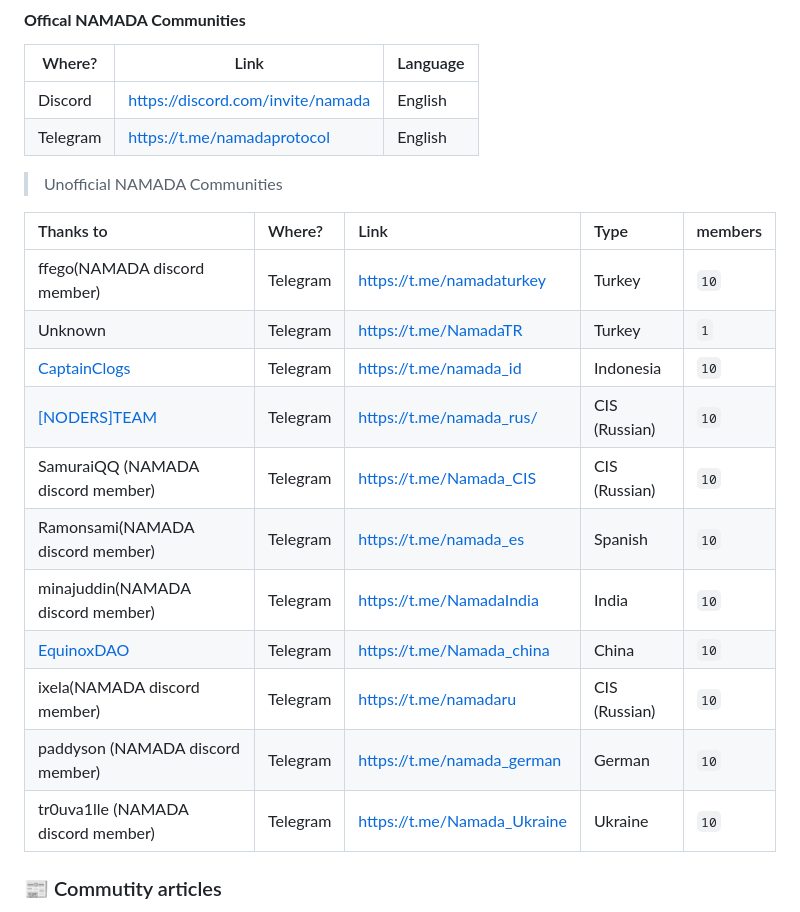
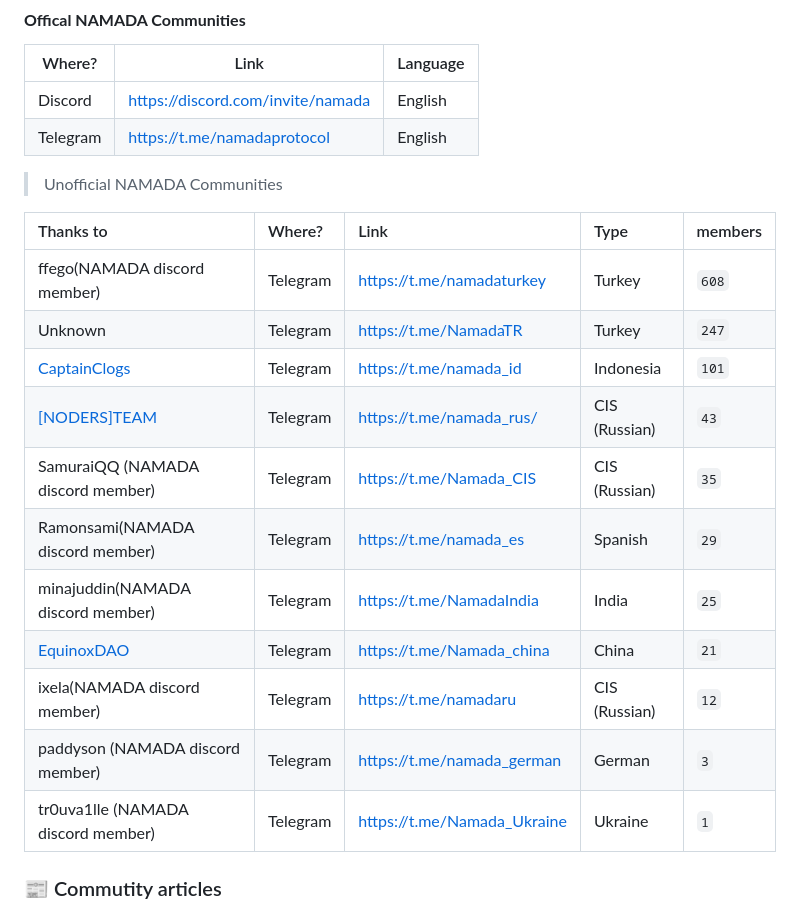
Before and after one commit to MELLIFERA-Labs/namada-awesome, a Markdown page: README.md, the part around the change. Drawn GitHub-style.

```diff
--- a/README.md
+++ b/README.md
@@ -80,17 +80,17 @@
 
 | Thanks to                                        | Where?   | Link                          | Type          | members                  |
 |:------------------------------------------------ |:-------- |:----------------------------- |:------------- |:------------------------ |
-| ffego(NAMADA discord member)                     | Telegram | <https://t.me/namadaturkey>   | Turkey        | <!--members_count-->`10` |
-| Unknown                                          | Telegram | <https://t.me/NamadaTR>       | Turkey        | <!--members_count-->`1` |
-| [CaptainClogs](https://twitter.com/captainclogs) | Telegram | <https://t.me/namada_id>      | Indonesia     | <!--members_count-->`10` |
-| [[NODERS]TEAM](https://noders.team/)             | Telegram | <https://t.me/namada_rus/>    | CIS (Russian) | <!--members_count-->`10` |
-| SamuraiQQ  (NAMADA discord member)               | Telegram | <https://t.me/Namada_CIS>     | CIS (Russian) | <!--members_count-->`10` |
-| Ramonsami(NAMADA discord member)                 | Telegram | <https://t.me/namada_es>      | Spanish       | <!--members_count-->`10` |
-| minajuddin(NAMADA discord member)                | Telegram | <https://t.me/NamadaIndia>    | India         | <!--members_count-->`10` |
-| [EquinoxDAO](https://www.equinoxdao.xyz)         | Telegram | <https://t.me/Namada_china>   | China         | <!--members_count-->`10` |
-| ixela(NAMADA discord member)                     | Telegram | <https://t.me/namadaru>       | CIS (Russian) | <!--members_count-->`10` |
-| paddyson (NAMADA discord member)                 | Telegram | <https://t.me/namada_german>  | German        | <!--members_count-->`10` |
-| tr0uva1lle (NAMADA discord member)               | Telegram | <https://t.me/Namada_Ukraine> | Ukraine       | <!--members_count-->`10` |
+| ffego(NAMADA discord member)                     | Telegram | <https://t.me/namadaturkey>   | Turkey        | <!--members_count-->`608` |
+| Unknown                                          | Telegram | <https://t.me/NamadaTR>       | Turkey        | <!--members_count-->`247` |
+| [CaptainClogs](https://twitter.com/captainclogs) | Telegram | <https://t.me/namada_id>      | Indonesia     | <!--members_count-->`101` |
+| [[NODERS]TEAM](https://noders.team/)             | Telegram | <https://t.me/namada_rus/>    | CIS (Russian) | <!--members_count-->`43` |
+| SamuraiQQ  (NAMADA discord member)               | Telegram | <https://t.me/Namada_CIS>     | CIS (Russian) | <!--members_count-->`35` |
+| Ramonsami(NAMADA discord member)                 | Telegram | <https://t.me/namada_es>      | Spanish       | <!--members_count-->`29` |
+| minajuddin(NAMADA discord member)                | Telegram | <https://t.me/NamadaIndia>    | India         | <!--members_count-->`25` |
+| [EquinoxDAO](https://www.equinoxdao.xyz)         | Telegram | <https://t.me/Namada_china>   | China         | <!--members_count-->`21` |
+| ixela(NAMADA discord member)                     | Telegram | <https://t.me/namadaru>       | CIS (Russian) | <!--members_count-->`12` |
+| paddyson (NAMADA discord member)                 | Telegram | <https://t.me/namada_german>  | German        | <!--members_count-->`3` |
+| tr0uva1lle (NAMADA discord member)               | Telegram | <https://t.me/Namada_Ukraine> | Ukraine       | <!--members_count-->`1` |
 
 ### 📰 Commutity articles
 
```
